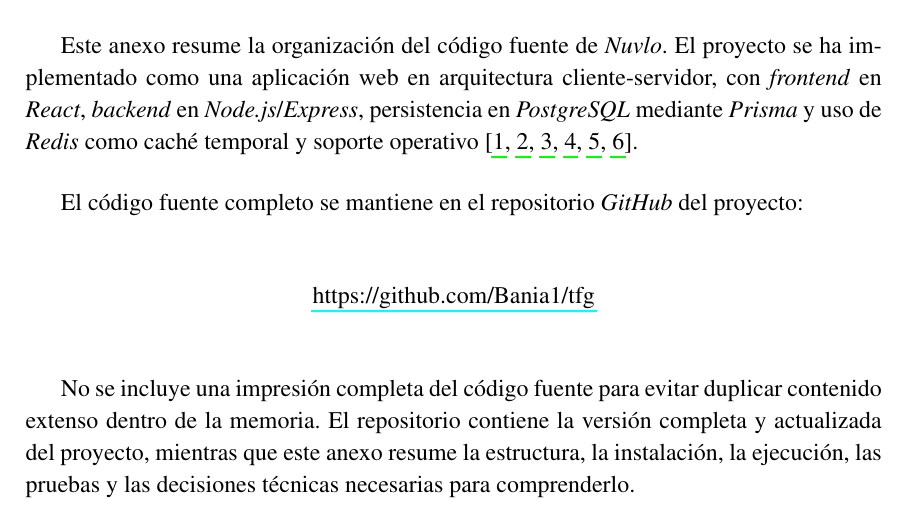
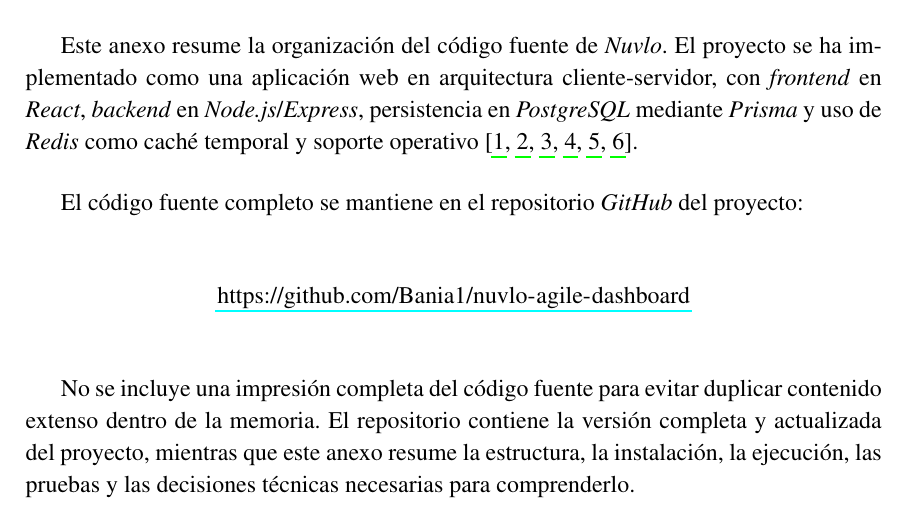
Before and after one commit to Bania1/nuvlo-agile-dashboard, a LaTeX thesis (docs/memoria/tf.tex, which reads docs/memoria/331_AnexoManualCodigo.tex): part of page 132 of 143, cut so that both start at the same text. Compiled offline with pdfLaTeX.

Commit message:
docs: update repository name

```diff
--- a/docs/memoria/331_AnexoManualCodigo.tex
+++ b/docs/memoria/331_AnexoManualCodigo.tex
@@ -8,7 +8,7 @@ Este anexo resume la organización del código fuente de \textit{Nuvlo}. El proy
 El código fuente completo se mantiene en el repositorio \textit{GitHub} del proyecto:
 
 \begin{center}
-\url{https://github.com/Bania1/tfg}
+\url{https://github.com/Bania1/nuvlo-agile-dashboard}
 \end{center}
 
 No se incluye una impresión completa del código fuente para evitar duplicar contenido extenso dentro de la memoria. El repositorio contiene la versión completa y actualizada del proyecto, mientras que este anexo resume la estructura, la instalación, la ejecución, las pruebas y las decisiones técnicas necesarias para comprenderlo.
```
Also changed, not shown: README.md.
